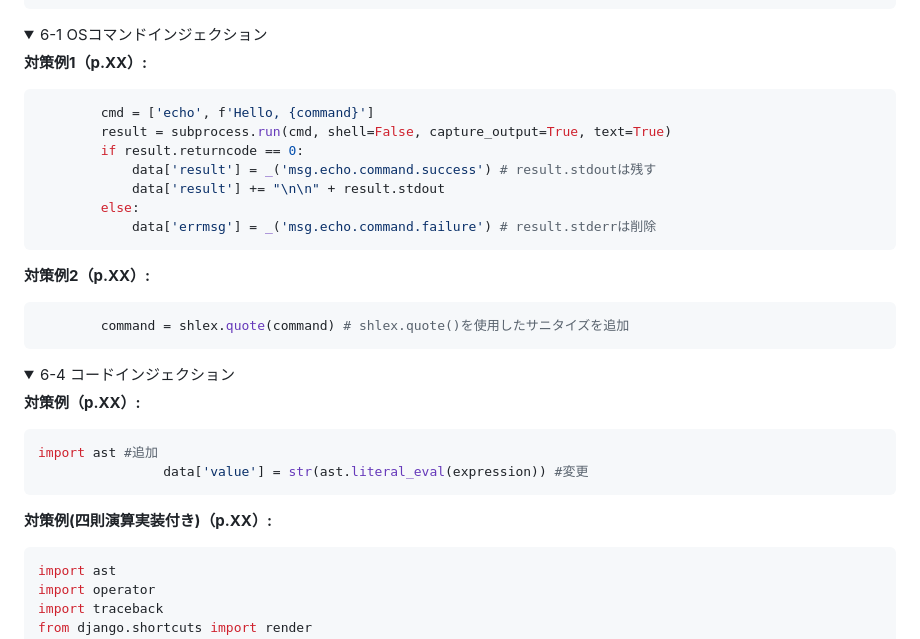
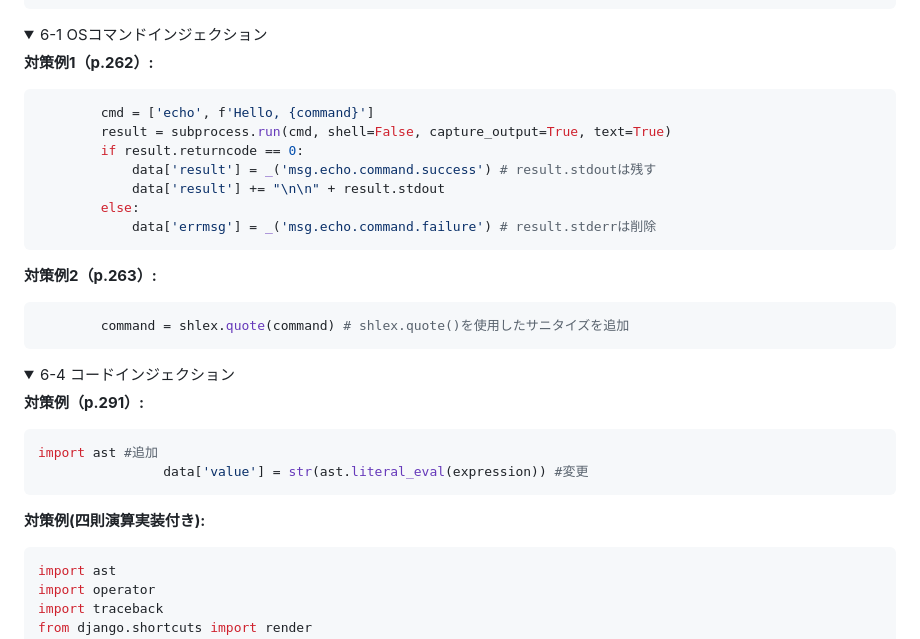
Before and after one commit to anoyoroshi/dsclab, a Markdown page: README.md, the part around one of its changes. Rendered like a GitHub page; folded sections open.

````diff
--- a/README.md
+++ b/README.md
@@ -144,7 +144,7 @@ bleach # 追加
 
 <details><summary>6-1 OSコマンドインジェクション</summary>
 
-**対策例1（p.XX）:**
+**対策例1（p.262）:**
 ```python
         cmd = ['echo', f'Hello, {command}']
         result = subprocess.run(cmd, shell=False, capture_output=True, text=True)
@@ -154,7 +154,7 @@ bleach # 追加
         else:
             data['errmsg'] = _('msg.echo.command.failure') # result.stderrは削除
 ```
-**対策例2（p.XX）:**
+**対策例2（p.263）:**
 ```python
         command = shlex.quote(command) # shlex.quote()を使用したサニタイズを追加
 ```
@@ -162,12 +162,12 @@ bleach # 追加
 
 <details><summary>6-4 コードインジェクション</summary>
 
-**対策例（p.XX）:**
+**対策例（p.291）:**
 ```python
 import ast #追加
                 data['value'] = str(ast.literal_eval(expression)) #変更
 ```
-**対策例(四則演算実装付き)（p.XX）:**
+**対策例(四則演算実装付き):**
 ```python
 import ast
 import operator
````
Also changed, not shown: other parts of README.md (+11 -11 lines).
